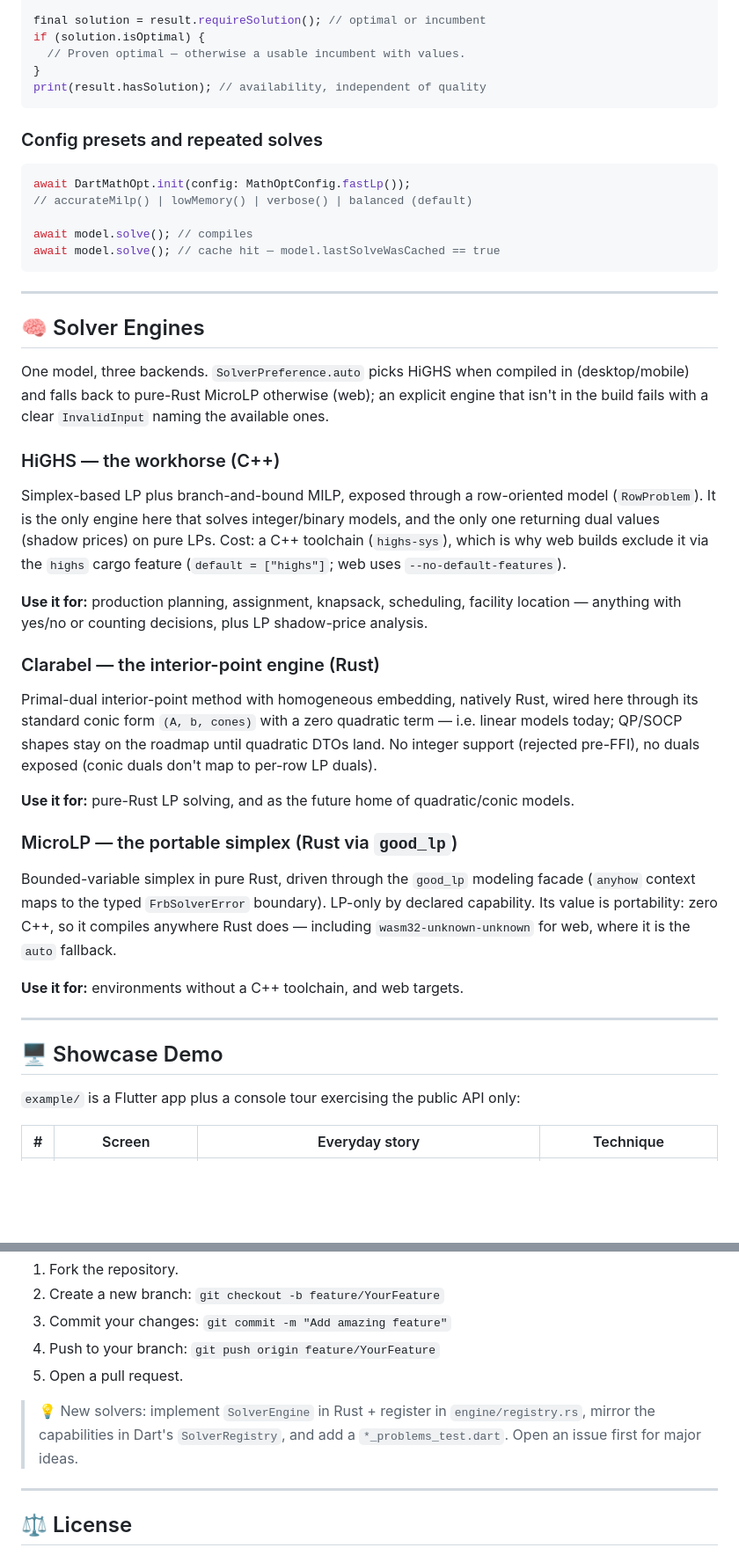
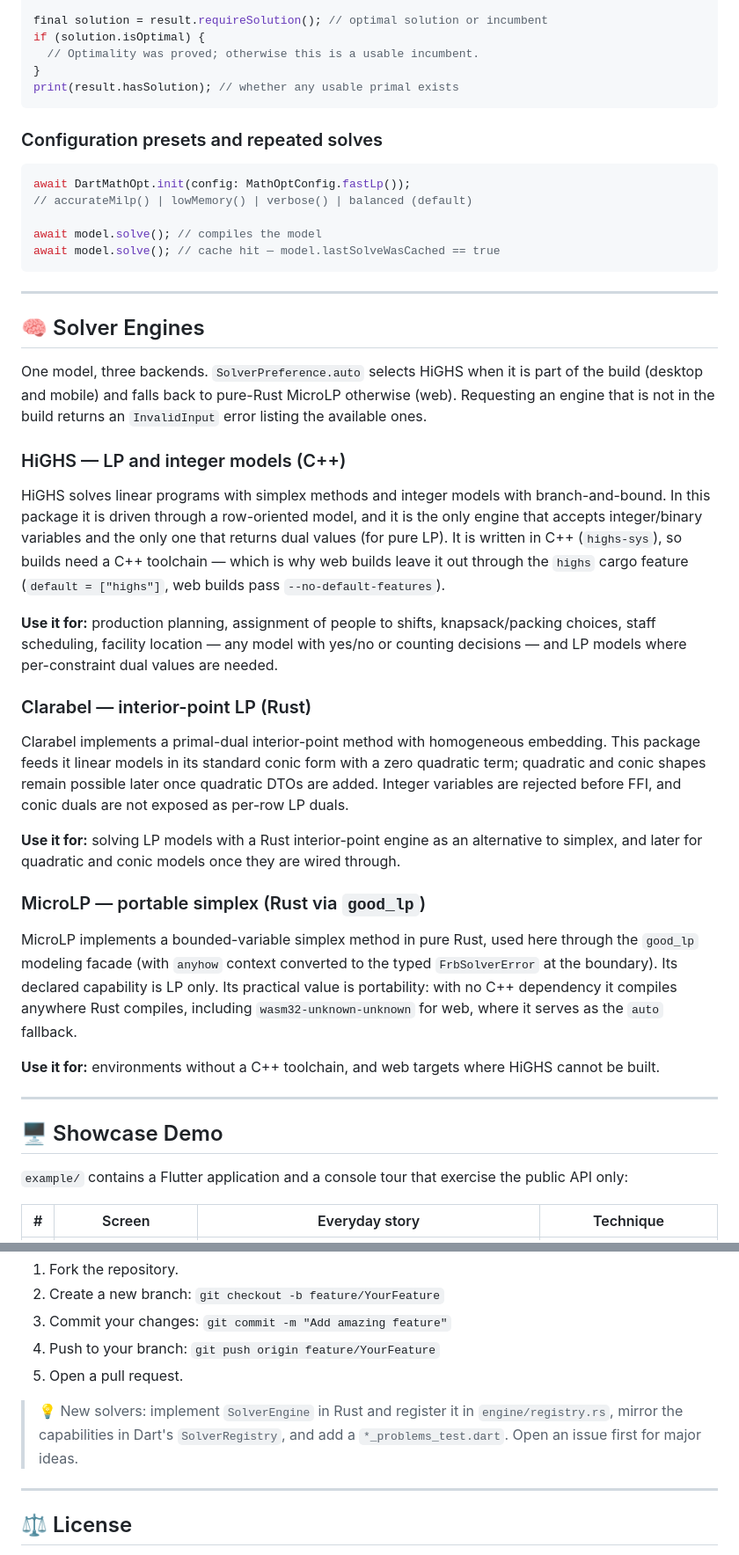
Before and after one commit to MostafaSensei106/Dart-Mathopt, a Markdown page: README.md, 2 parts joined by grey strips. Shown at 88% size. Rendered like a GitHub page; blank space fills up the shorter version.

````diff
--- a/README.md
+++ b/README.md
@@ -196,18 +195,18 @@ model.add(atLeastOne(backups));  // Σ >= 1
 
-final solution = result.requireSolution(); // optimal or incumbent
+final solution = result.requireSolution(); // optimal solution or incumbent
 if (solution.isOptimal) {
-  // Proven optimal — otherwise a usable incumbent with values.
+  // Optimality was proved; otherwise this is a usable incumbent.
 }
-print(result.hasSolution); // availability, independent of quality
+print(result.hasSolution); // whether any usable primal exists
 ```
 
-### Config presets and repeated solves
+### Configuration presets and repeated solves
 
 ```dart
 await DartMathOpt.init(config: MathOptConfig.fastLp());
 // accurateMilp() | lowMemory() | verbose() | balanced (default)
 
-await model.solve(); // compiles
+await model.solve(); // compiles the model
 await model.solve(); // cache hit — model.lastSolveWasCached == true
 ```
 
@@ -215,31 +214,31 @@ await model.solve(); // cache hit — model.lastSolveWasCached == true
 
 ## 🧠 Solver Engines
 
-One model, three backends. `SolverPreference.auto` picks HiGHS when compiled in (desktop/mobile) and falls back to pure-Rust MicroLP otherwise (web); an explicit engine that isn't in the build fails with a clear `InvalidInput` naming the available ones.
+One model, three backends. `SolverPreference.auto` selects HiGHS when it is part of the build (desktop and mobile) and falls back to pure-Rust MicroLP otherwise (web). Requesting an engine that is not in the build returns an `InvalidInput` error listing the available ones.
 
-### HiGHS — the workhorse (C++)
+### HiGHS — LP and integer models (C++)
 
-Simplex-based LP plus branch-and-bound MILP, exposed through a row-oriented model (`RowProblem`). It is the only engine here that solves integer/binary models, and the only one returning dual values (shadow prices) on pure LPs. Cost: a C++ toolchain (`highs-sys`), which is why web builds exclude it via the `highs` cargo feature (`default = ["highs"]`; web uses `--no-default-features`).
+HiGHS solves linear programs with simplex methods and integer models with branch-and-bound. In this package it is driven through a row-oriented model, and it is the only engine that accepts integer/binary variables and the only one that returns dual values (for pure LP). It is written in C++ (`highs-sys`), so builds need a C++ toolchain — which is why web builds leave it out through the `highs` cargo feature (`default = ["highs"]`, web builds pass `--no-default-features`).
 
-**Use it for:** production planning, assignment, knapsack, scheduling, facility location — anything with yes/no or counting decisions, plus LP shadow-price analysis.
+**Use it for:** production planning, assignment of people to shifts, knapsack/packing choices, staff scheduling, facility location — any model with yes/no or counting decisions — and LP models where per-constraint dual values are needed.
 
-### Clarabel — the interior-point engine (Rust)
+### Clarabel — interior-point LP (Rust)
 
-Primal-dual interior-point method with homogeneous embedding, natively Rust, wired here through its standard conic form `(A, b, cones)` with a zero quadratic term — i.e. linear models today; QP/SOCP shapes stay on the roadmap until quadratic DTOs land. No integer support (rejected pre-FFI), no duals exposed (conic duals don't map to per-row LP duals).
+Clarabel implements a primal-dual interior-point method with homogeneous embedding. This package feeds it linear models in its standard conic form with a zero quadratic term; quadratic and conic shapes remain possible later once quadratic DTOs are added. Integer variables are rejected before FFI, and conic duals are not exposed as per-row LP duals.
 
-**Use it for:** pure-Rust LP solving, and as the future home of quadratic/conic models.
+**Use it for:** solving LP models with a Rust interior-point engine as an alternative to simplex, and later for quadratic and conic models once they are wired through.
 
-### MicroLP — the portable simplex (Rust via `good_lp`)
+### MicroLP — portable simplex (Rust via `good_lp`)
 
-Bounded-variable simplex in pure Rust, driven through the `good_lp` modeling facade (`anyhow` context maps to the typed `FrbSolverError` boundary). LP-only by declared capability. Its value is portability: zero C++, so it compiles anywhere Rust does — including `wasm32-unknown-unknown` for web, where it is the `auto` fallback.
+MicroLP implements a bounded-variable simplex method in pure Rust, used here through the `good_lp` modeling facade (with `anyhow` context converted to the typed `FrbSolverError` at the boundary). Its declared capability is LP only. Its practical value is portability: with no C++ dependency it compiles anywhere Rust compiles, including `wasm32-unknown-unknown` for web, where it serves as the `auto` fallback.
 
-**Use it for:** environments without a C++ toolchain, and web targets.
+**Use it for:** environments without a C++ toolchain, and web targets where HiGHS cannot be built.
 
 ---
 
 ## 🖥️ Showcase Demo
 
-`example/` is a Flutter app plus a console tour exercising the public API only:
+`example/` contains a Flutter application and a console tour that exercise the public API only:
 
 | # | Screen | Everyday story | Technique |
 |---|---|---|---|
@@ -348,7 +347,7 @@ Contributions are welcome! Here's how to get started:
     `git push origin feature/YourFeature`
 5.  Open a pull request.
 
-> 💡 New solvers: implement `SolverEngine` in Rust + register in `engine/registry.rs`, mirror the capabilities in Dart's `SolverRegistry`, and add a `*_problems_test.dart`. Open an issue first for major ideas.
+> 💡 New solvers: implement `SolverEngine` in Rust and register it in `engine/registry.rs`, mirror the capabilities in Dart's `SolverRegistry`, and add a `*_problems_test.dart`. Open an issue first for major ideas.
 
 ---
 ## ⚖️ License
````
Also changed, not shown: other parts of README.md (+58 -59 lines).
